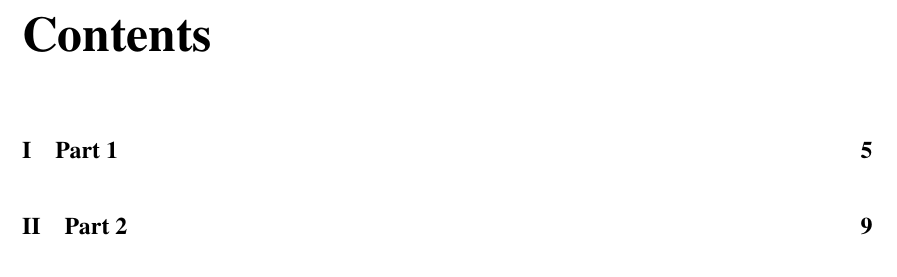
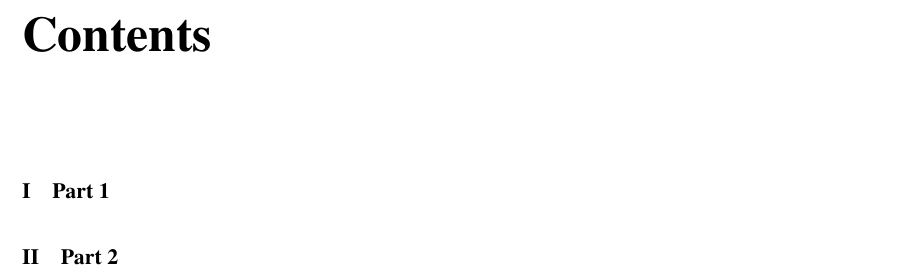
Before and after one commit to Open-Measure/TOME-TexStudio, a LaTeX book (main.tex): part of page 3 of 109, cut so that both start at the same text. Compiled offline with pdfLaTeX.

Commit message:
trial and error

```diff
--- a/main.tex
+++ b/main.tex
@@ -205,6 +205,94 @@
 	{\normalfont\small\sffamily\bfseries}}
 
 
+
+%----------------------------------------------------------------------------------------
+%	MAIN TABLE OF CONTENTS
+%----------------------------------------------------------------------------------------
+
+\usepackage{titletoc} % Required for manipulating the table of contents
+
+\contentsmargin{0cm} % Removes the default margin
+
+% Part text styling (this is mostly taken care of in the PART HEADINGS section of this file)
+\titlecontents{part}
+[0cm] % Left indentation
+{\addvspace{20pt}\bfseries} % Spacing and font options for parts
+{}
+{}
+{}
+
+% Chapter text styling
+\titlecontents{chapter}
+[1.25cm] % Left indentation
+{\addvspace{12pt}\large\sffamily\bfseries} % Spacing and font options for chapters
+{\color{StandardBlue_Color!60}\contentslabel[\Large\thecontentslabel]{1.25cm}\color{StandardBlue_Color}} % Formatting of numbered sections of this type
+{\color{StandardBlue_Color}} % Formatting of numberless sections of this type
+{\color{StandardBlue_Color!60}\normalsize\;\titlerule*[.5pc]{.}\;\thecontentspage} % Formatting of the filler to the right of the heading and the page number
+
+% Section text styling
+\titlecontents{section}
+[1.25cm] % Left indentation
+{\addvspace{3pt}\sffamily\bfseries} % Spacing and font options for sections
+{\contentslabel[\thecontentslabel]{1.25cm}} % Formatting of numbered sections of this type
+{} % Formatting of numberless sections of this type
+{\hfill\color{black}\thecontentspage} % Formatting of the filler to the right of the heading and the page number
+
+% Subsection text styling
+\titlecontents{subsection}
+[1.25cm] % Left indentation
+{\addvspace{1pt}\sffamily\small} % Spacing and font options for subsections
+{\contentslabel[\thecontentslabel]{1.25cm}} % Formatting of numbered sections of this type
+{} % Formatting of numberless sections of this type
+{\ \titlerule*[.5pc]{.}\;\thecontentspage} % Formatting of the filler to the right of the heading and the page number
+
+% Figure text styling
+\titlecontents{figure}
+[1.25cm] % Left indentation
+{\addvspace{1pt}\sffamily\small} % Spacing and font options for figures
+{\thecontentslabel\hspace*{1em}} % Formatting of numbered sections of this type
+{} % Formatting of numberless sections of this type
+{\ \titlerule*[.5pc]{.}\;\thecontentspage} % Formatting of the filler to the right of the heading and the page number
+
+% Table text styling
+\titlecontents{table}
+[1.25cm] % Left indentation
+{\addvspace{1pt}\sffamily\small} % Spacing and font options for tables
+{\thecontentslabel\hspace*{1em}} % Formatting of numbered sections of this type
+{} % Formatting of numberless sections of this type
+{\ \titlerule*[.5pc]{.}\;\thecontentspage} % Formatting of the filler to the right of the heading and the page number
+
+
+%----------------------------------------------------------------------------------------
+%	MINI TABLE OF CONTENTS IN PART HEADS
+%----------------------------------------------------------------------------------------
+
+% Chapter text styling
+\titlecontents{lchapter}
+[0em] % Left indentation
+{\addvspace{15pt}\large\sffamily\bfseries} % Spacing and font options for chapters
+{\color{StandardBlue_Color}\contentslabel[\Large\thecontentslabel]{1.25cm}\color{StandardBlue_Color}} % Chapter number
+{}
+{\color{StandardBlue_Color}\normalsize\sffamily\bfseries\;\titlerule*[.5pc]{.}\;\thecontentspage} % Page number
+
+% Section text styling
+\titlecontents{lsection}
+[0em] % Left indentation
+{\sffamily\small} % Spacing and font options for sections
+{\contentslabel[\thecontentslabel]{1.25cm}} % Section number
+{}
+{}
+
+% Subsection text styling (note these aren't shown by default, display them by searchings this file for tocdepth and reading the commented text)
+\titlecontents{lsubsection}
+[.5em] % Left indentation
+{\sffamily\footnotesize} % Spacing and font options for subsections
+{\contentslabel[\thecontentslabel]{1.25cm}}
+{}
+{}
+
+
+
 % DOCUMENT
 
 \begin{document}
```
Also changed, not shown: main.pdf, main.tex (8 more changed lines).
